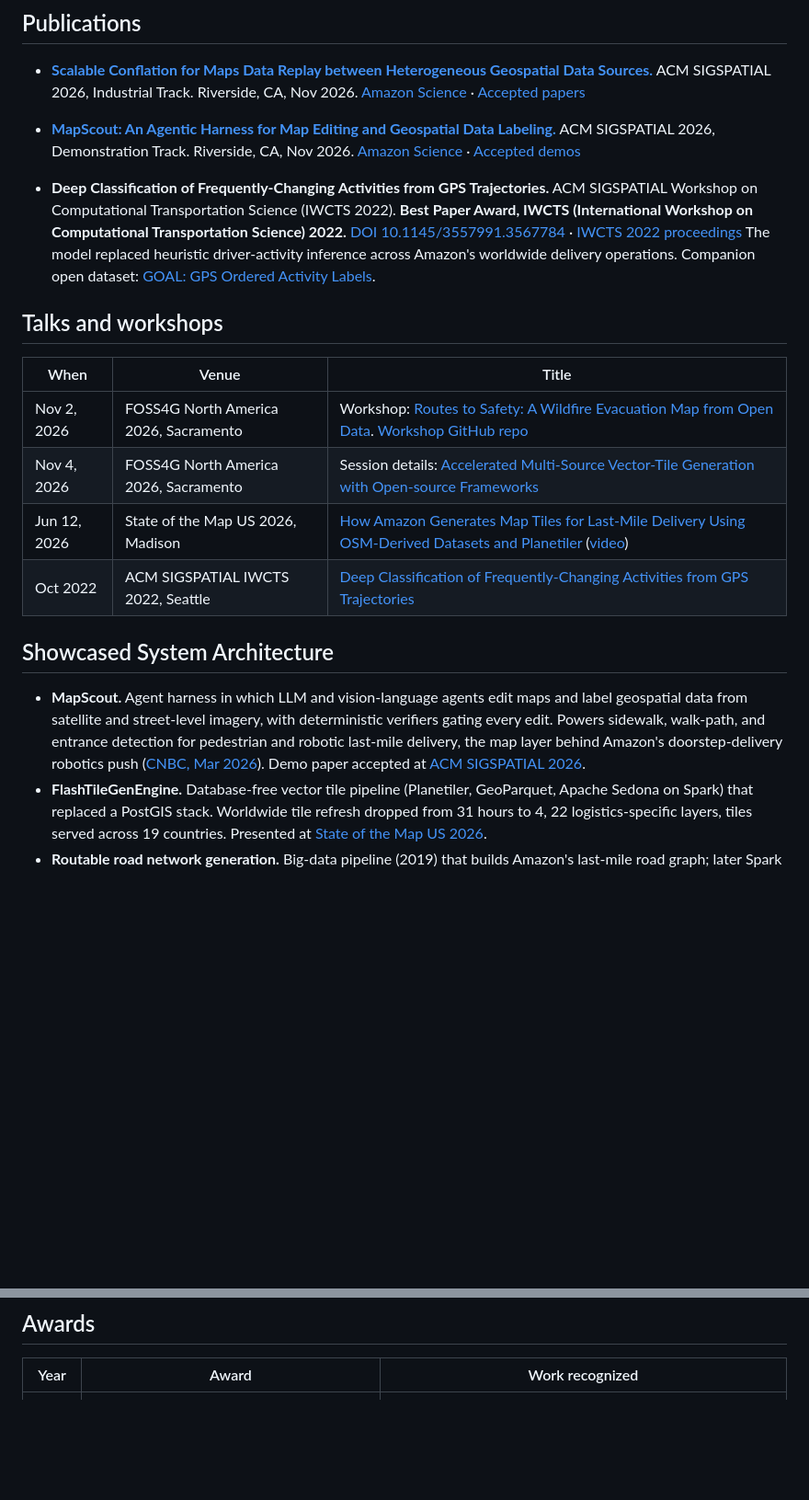
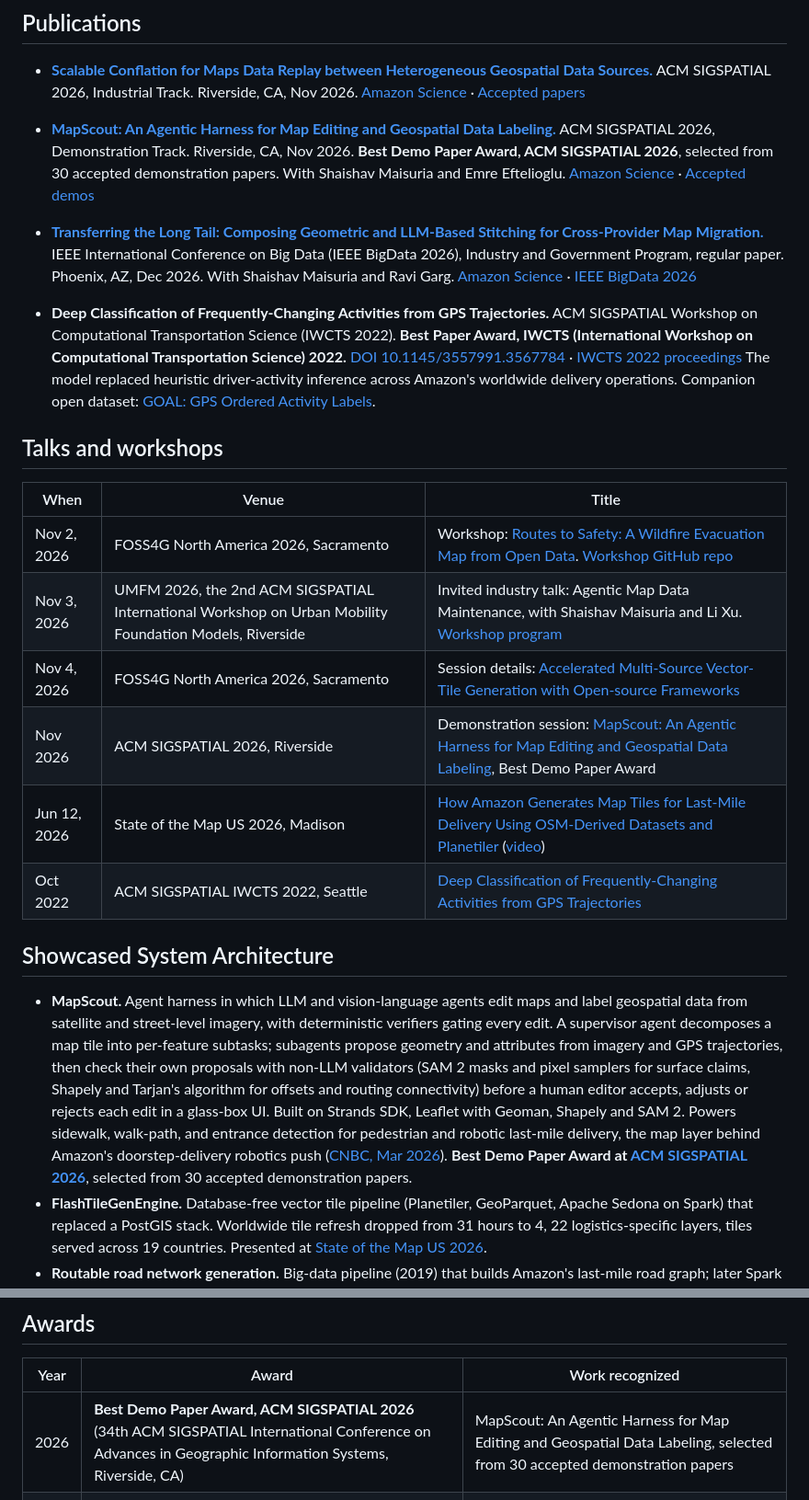
Before and after one commit to vishal4c/vishal4c, a Markdown page: README.md, 2 parts joined by grey strips. Shown at 92% size. Drawn GitHub-style; blank space fills up the shorter version.

```diff
--- a/README.md
+++ b/README.md
@@ -41,7 +42,11 @@ I am a Senior Software Engineer and Tech Lead at Amazon Last Mile Maps in Bellev
   [Amazon Science](https://www.amazon.science/publications/scalable-conflation-for-maps-data-replay-between-heterogeneous-geospatial-data-sources) · [Accepted papers](https://sigspatial2026.sigspatial.org/industry-accepted/)
 - **[MapScout: An Agentic Harness for Map Editing and Geospatial Data Labeling.](https://www.amazon.science/publications/mapscout-an-agentic-harness-for-map-editing-and-geospatial-data-labeling)**
   ACM SIGSPATIAL 2026, Demonstration Track. Riverside, CA, Nov 2026.
+  **Best Demo Paper Award, ACM SIGSPATIAL 2026**, selected from 30 accepted demonstration papers. With Shaishav Maisuria and Emre Eftelioglu.
   [Amazon Science](https://www.amazon.science/publications/mapscout-an-agentic-harness-for-map-editing-and-geospatial-data-labeling) · [Accepted demos](https://sigspatial2026.sigspatial.org/demo-accepted/)
+- **[Transferring the Long Tail: Composing Geometric and LLM-Based Stitching for Cross-Provider Map Migration.](https://www.amazon.science/publications/transferring-the-long-tail-composing-geometric-and-llm-based-stitching-for-cross-provider-map-migration)**
+  IEEE International Conference on Big Data (IEEE BigData 2026), Industry and Government Program, regular paper. Phoenix, AZ, Dec 2026. With Shaishav Maisuria and Ravi Garg.
+  [Amazon Science](https://www.amazon.science/publications/transferring-the-long-tail-composing-geometric-and-llm-based-stitching-for-cross-provider-map-migration) · [IEEE BigData 2026](https://bigdataieee.org/BigData2026/)
 
 - **Deep Classification of Frequently-Changing Activities from GPS Trajectories.**
   ACM SIGSPATIAL Workshop on Computational Transportation Science (IWCTS 2022).
@@ -53,13 +58,15 @@ I am a Senior Software Engineer and Tech Lead at Amazon Last Mile Maps in Bellev
 | When | Venue | Title |
 | --- | --- | --- |
 | Nov 2, 2026 | FOSS4G North America 2026, Sacramento | Workshop: [Routes to Safety: A Wildfire Evacuation Map from Open Data](https://talks.osgeo.org/foss4g-na-2026/talk/NYKALL/). [Workshop GitHub repo](https://github.com/vishal4c/routes-to-safety-workshop) |
+| Nov 3, 2026 | UMFM 2026, the 2nd ACM SIGSPATIAL International Workshop on Urban Mobility Foundation Models, Riverside | Invited industry talk: Agentic Map Data Maintenance, with Shaishav Maisuria and Li Xu. [Workshop program](https://sigspatial2026.sigspatial.org/workshops.html) |
 | Nov 4, 2026 | FOSS4G North America 2026, Sacramento | Session details: [Accelerated Multi-Source Vector-Tile Generation with Open-source Frameworks](https://talks.osgeo.org/foss4g-na-2026/talk/USHLU9/) |
+| Nov 2026 | ACM SIGSPATIAL 2026, Riverside | Demonstration session: [MapScout: An Agentic Harness for Map Editing and Geospatial Data Labeling](https://sigspatial2026.sigspatial.org/demo-accepted/), Best Demo Paper Award |
 | Jun 12, 2026 | State of the Map US 2026, Madison | [How Amazon Generates Map Tiles for Last-Mile Delivery Using OSM-Derived Datasets and Planetiler](https://openstreetmap.us/events/state-of-the-map-us/2026/how-amazon-generates-map-tiles/) ([video](https://www.youtube.com/watch?v=N96IdetD6CE)) |
 | Oct 2022 | ACM SIGSPATIAL IWCTS 2022, Seattle | [Deep Classification of Frequently-Changing Activities from GPS Trajectories](https://dl.acm.org/action/showFmPdf?doi=10.1145%2F3557991) |
 
 ## Showcased System Architecture
 
-- **MapScout.** Agent harness in which LLM and vision-language agents edit maps and label geospatial data from satellite and street-level imagery, with deterministic verifiers gating every edit. Powers sidewalk, walk-path, and entrance detection for pedestrian and robotic last-mile delivery, the map layer behind Amazon's doorstep-delivery robotics push ([CNBC, Mar 2026](https://www.cnbc.com/2026/03/19/amazon-acquires-startup-rivr-to-test-robots-for-doorstep-delivery.html)). Demo paper accepted at [ACM SIGSPATIAL 2026](https://sigspatial2026.sigspatial.org/demo-accepted/).
+- **MapScout.** Agent harness in which LLM and vision-language agents edit maps and label geospatial data from satellite and street-level imagery, with deterministic verifiers gating every edit. A supervisor agent decomposes a map tile into per-feature subtasks; subagents propose geometry and attributes from imagery and GPS trajectories, then check their own proposals with non-LLM validators (SAM 2 masks and pixel samplers for surface claims, Shapely and Tarjan's algorithm for offsets and routing connectivity) before a human editor accepts, adjusts or rejects each edit in a glass-box UI. Built on Strands SDK, Leaflet with Geoman, Shapely and SAM 2. Powers sidewalk, walk-path, and entrance detection for pedestrian and robotic last-mile delivery, the map layer behind Amazon's doorstep-delivery robotics push ([CNBC, Mar 2026](https://www.cnbc.com/2026/03/19/amazon-acquires-startup-rivr-to-test-robots-for-doorstep-delivery.html)). **Best Demo Paper Award at [ACM SIGSPATIAL 2026](https://sigspatial2026.sigspatial.org/demo-accepted/)**, selected from 30 accepted demonstration papers.
 - **FlashTileGenEngine.** Database-free vector tile pipeline (Planetiler, GeoParquet, Apache Sedona on Spark) that replaced a PostGIS stack. Worldwide tile refresh dropped from 31 hours to 4, 22 logistics-specific layers, tiles served across 19 countries. Presented at [State of the Map US 2026](https://openstreetmap.us/events/state-of-the-map-us/2026/how-amazon-generates-map-tiles/).
 - **Routable road network generation.** Big-data pipeline (2019) that builds Amazon's last-mile road graph; later Spark migration took world-wide map ingestion from a 48-hour monolith to an 8-hour distributed job. This network powers turn-by-turn navigation in the Amazon Flex driver app ([Amazon Flex blog](https://flex.amazon.com/blog/navigating-to-and-from-delivery-stops-with-ease/)).
 - **GeoAI agent framework.** Multi-agent system on AWS Bedrock AgentCore for geospatial analysis, used by 1,000+ internal partners. Featured in Amazon's announcement of AI-powered tools for delivery partners ([About Amazon, Sept 2025](https://www.aboutamazon.com/news/transportation/amazon-delivery-service-partner-investment-safety-ai-tools)).
@@ -69,6 +76,7 @@ I am a Senior Software Engineer and Tech Lead at Amazon Last Mile Maps in Bellev
 
 | Year | Award | Work recognized |
 | --- | --- | --- |
+| 2026 | **Best Demo Paper Award, ACM SIGSPATIAL 2026** (34th ACM SIGSPATIAL International Conference on Advances in Geographic Information Systems, Riverside, CA) | MapScout: An Agentic Harness for Map Editing and Geospatial Data Labeling, selected from 30 accepted demonstration papers |
 | 2025 | Innovation Award, Amazon Last Mile Geospatial All Hands | GeoAI multi-agent framework on AWS Bedrock AgentCore, used by 1,000+ internal partners |
 | 2025 | People's Choice Award, Amazon GenAI Hackathon | GraphFix AI Agent, which validates map data by comparing routes across map providers and flagging road network defects |
 | 2024 | Special Award for Operational Excellence, Amazon Geospatial Hub Winter Hackathon | Oncall Whisperer, an LLM assistant for on-call incident triage |
```
Also changed, not shown: other parts of README.md (+9 -2 lines), assets/best-demo-paper-sigspatial-2026.jpg (added).
